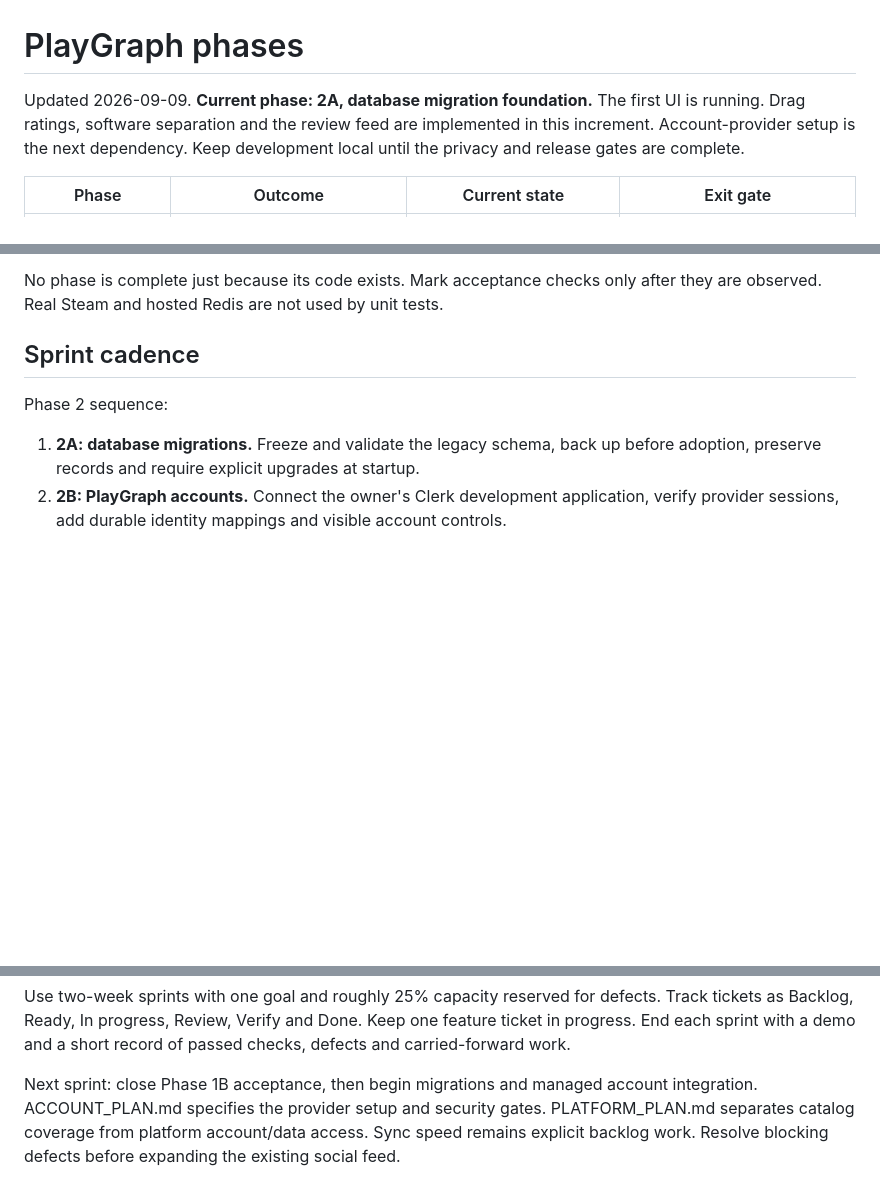
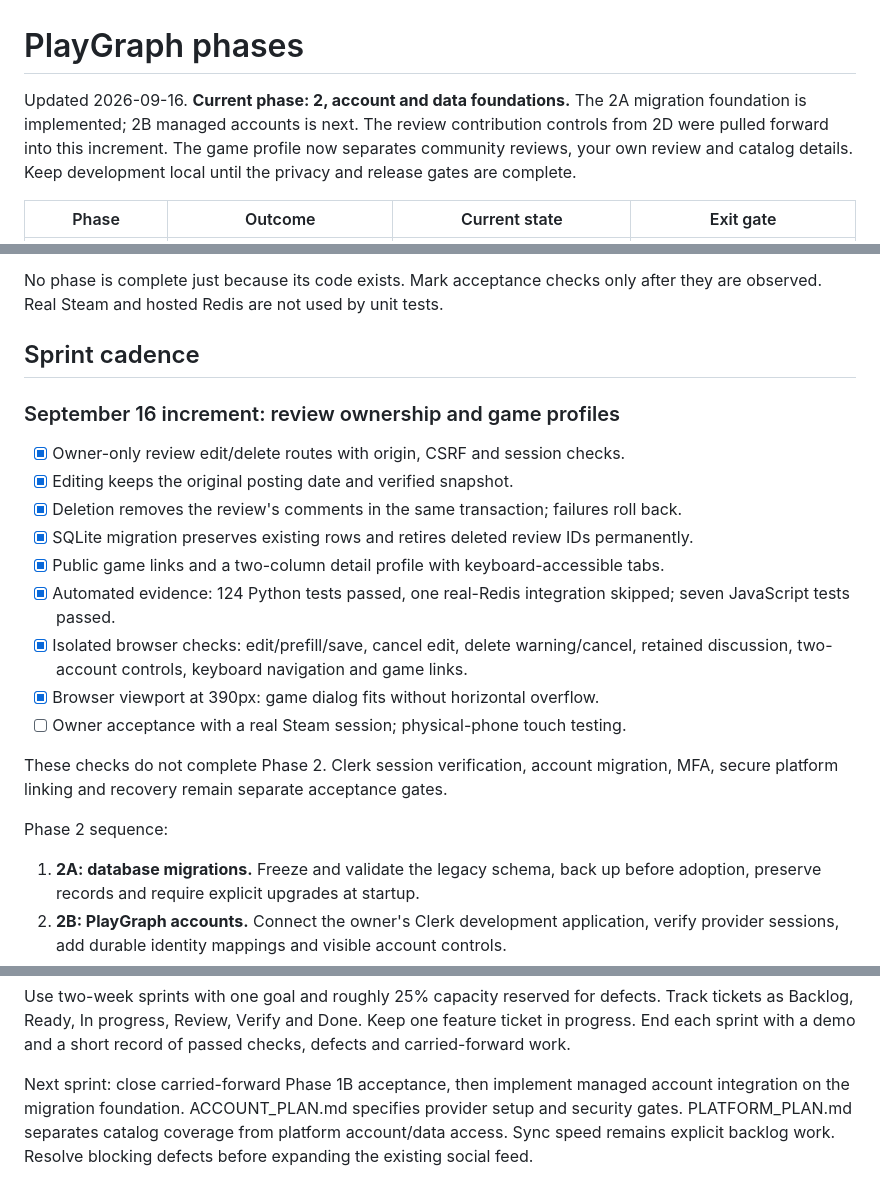
Before and after one commit to JakeeUp/playgraph, a Markdown page: PHASES.md, 3 parts joined by grey strips. Drawn GitHub-style; blank space fills up the shorter version.

```diff
--- a/PHASES.md
+++ b/PHASES.md
@@ -1,8 +1,9 @@
 # PlayGraph phases
 
-Updated 2026-09-09. **Current phase: 2A, database migration foundation.**
-The first UI is running. Drag ratings, software separation and the review feed
-are implemented in this increment. Account-provider setup is the next dependency.
+Updated 2026-09-16. **Current phase: 2, account and data foundations.**
+The 2A migration foundation is implemented; 2B managed accounts is next.
+The review contribution controls from 2D were pulled forward into this increment.
+The game profile now separates community reviews, your own review and catalog details.
 Keep development local until the privacy and release gates are complete.
 
 | Phase | Outcome | Current state | Exit gate |
@@ -65,6 +66,23 @@ after they are observed. Real Steam and hosted Redis are not used by unit tests.
 
 ## Sprint cadence
 
+### September 16 increment: review ownership and game profiles
+
+- [x] Owner-only review edit/delete routes with origin, CSRF and session checks.
+- [x] Editing keeps the original posting date and verified snapshot.
+- [x] Deletion removes the review's comments in the same transaction; failures roll back.
+- [x] SQLite migration preserves existing rows and retires deleted review IDs permanently.
+- [x] Public game links and a two-column detail profile with keyboard-accessible tabs.
+- [x] Automated evidence: 124 Python tests passed, one real-Redis integration skipped;
+  seven JavaScript tests passed.
+- [x] Isolated browser checks: edit/prefill/save, cancel edit, delete warning/cancel,
+  retained discussion, two-account controls, keyboard navigation and game links.
+- [x] Browser viewport at 390px: game dialog fits without horizontal overflow.
+- [ ] Owner acceptance with a real Steam session; physical-phone touch testing.
+
+These checks do not complete Phase 2. Clerk session verification, account migration,
+MFA, secure platform linking and recovery remain separate acceptance gates.
+
 Phase 2 sequence:
 
 1. **2A: database migrations.** Freeze and validate the legacy schema, back up
@@ -81,8 +99,8 @@ Track tickets as Backlog, Ready, In progress, Review, Verify and Done.
 Keep one feature ticket in progress. End each sprint with a demo and a short
 record of passed checks, defects and carried-forward work.
 
-Next sprint: close Phase 1B acceptance, then begin migrations and managed account
-integration. ACCOUNT_PLAN.md specifies the provider setup and security gates.
+Next sprint: close carried-forward Phase 1B acceptance, then implement managed account
+integration on the migration foundation. ACCOUNT_PLAN.md specifies provider setup and security gates.
 PLATFORM_PLAN.md separates catalog coverage from platform account/data access.
 Sync speed remains explicit backlog work.
 Resolve blocking defects before expanding the existing social feed.
```
Also changed, not shown: other parts of PHASES.md (+2 -2 lines), README.md (+13 -0 lines), UI_NOTES.md (+16 -0 lines).
